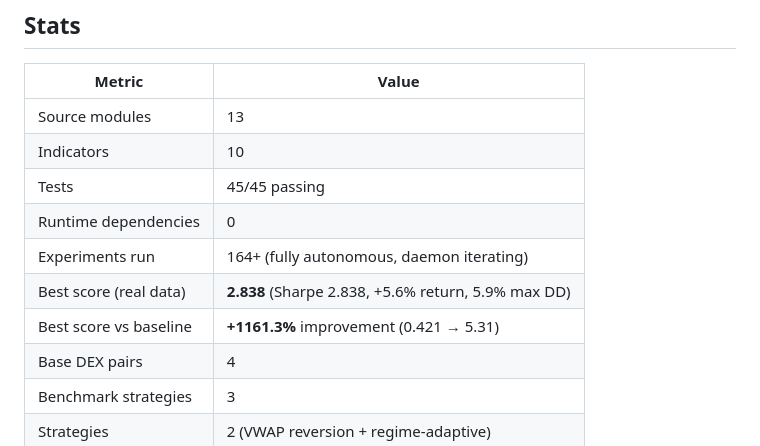
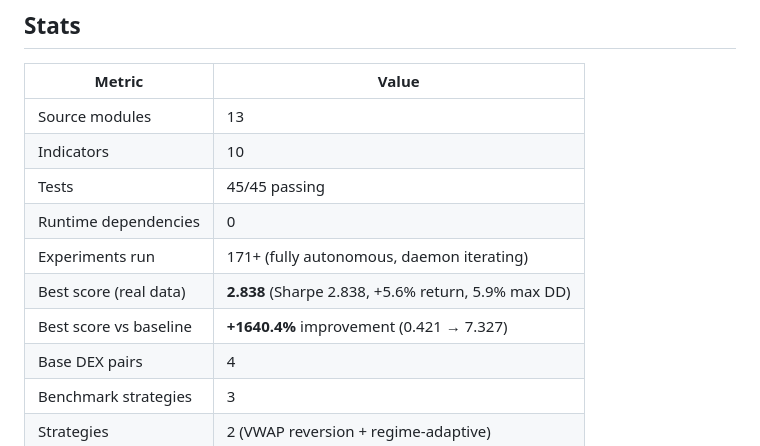
Before and after one commit to darks0l/autoresearch, a Markdown page: README.md, the part around the change. GitHub-like rendering.

Commit message:
data: 171 experiments, best 7.327 (exp170), 40 kept

```diff
--- a/README.md
+++ b/README.md
@@ -452,9 +452,9 @@ The Hurst exponent is estimated via Rescaled Range (R/S) analysis over the last
 | Indicators | 10 |
 | Tests | 45/45 passing |
 | Runtime dependencies | 0 |
-| Experiments run | 164+ (fully autonomous, daemon iterating) |
+| Experiments run | 171+ (fully autonomous, daemon iterating) |
 | Best score (real data) | **2.838** (Sharpe 2.838, +5.6% return, 5.9% max DD) |
-| Best score vs baseline | **+1161.3%** improvement (0.421 → 5.31) |
+| Best score vs baseline | **+1640.4%** improvement (0.421 → 7.327) |
 | Base DEX pairs | 4 |
 | Benchmark strategies | 3 |
 | Strategies | 2 (VWAP reversion + regime-adaptive) |
```
Also changed, not shown: docs/EXPERIMENT_INDEX.md (+10 -3 lines).
